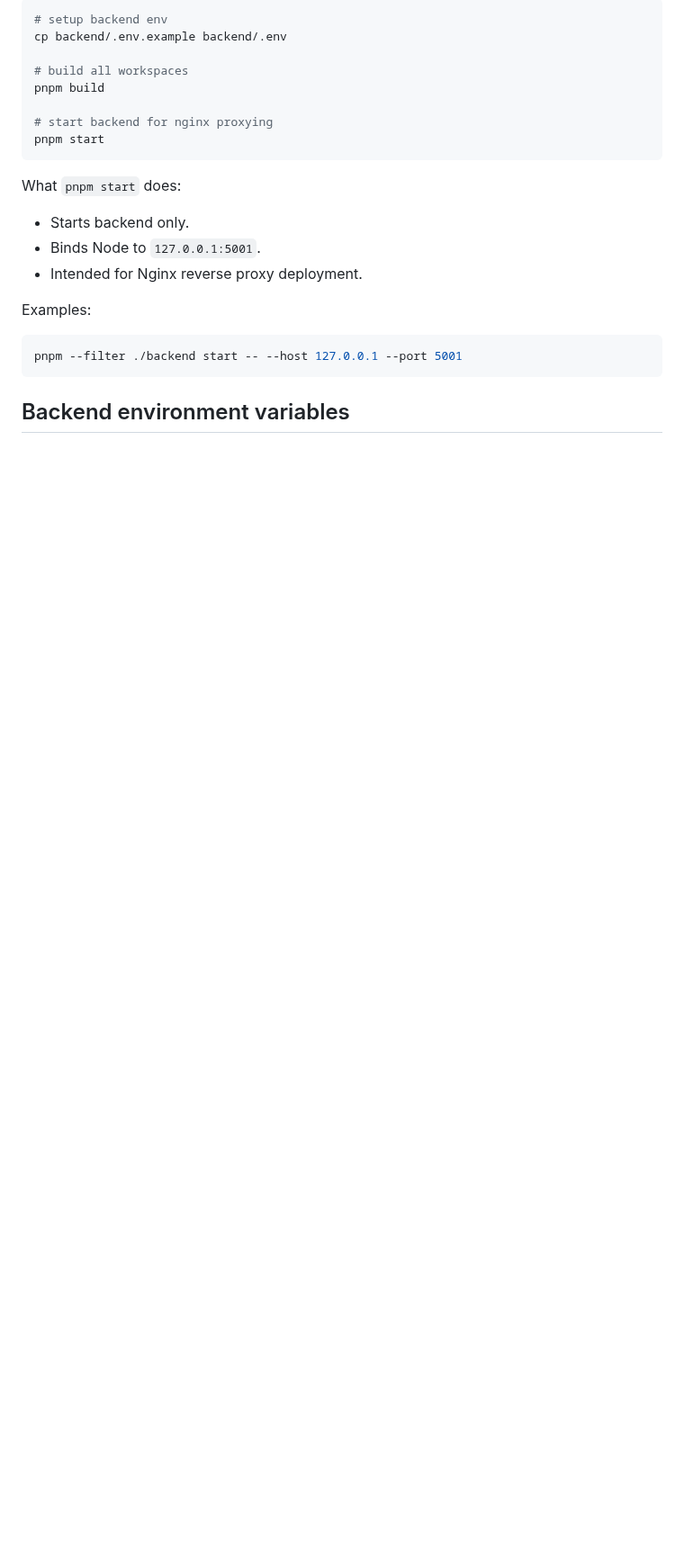
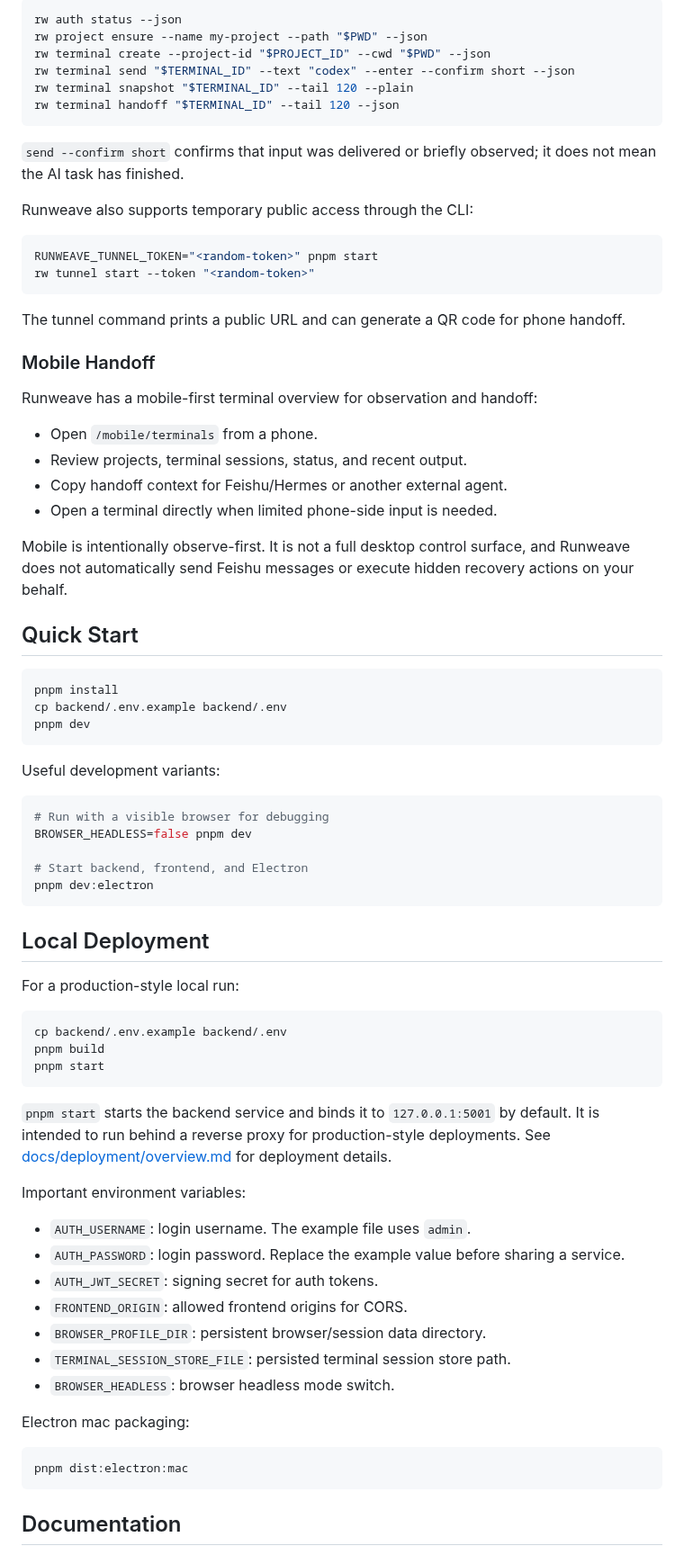
Before and after one commit to jackshen3102/run-weave, a Markdown page: README.md, the part around one of its changes. Shown at 90% size. GitHub-like rendering; blank space fills up the shorter version.

````diff
--- a/README.md
+++ b/README.md
@@ -28,26 +65,88 @@ BROWSER_HEADLESS=false pnpm dev
 
 ```bash
-# setup backend env
+rw auth status --json
+rw project ensure --name my-project --path "$PWD" --json
+rw terminal create --project-id "$PROJECT_ID" --cwd "$PWD" --json
+rw terminal send "$TERMINAL_ID" --text "codex" --enter --confirm short --json
+rw terminal snapshot "$TERMINAL_ID" --tail 120 --plain
+rw terminal handoff "$TERMINAL_ID" --tail 120 --json
+```
+
+`send --confirm short` confirms that input was delivered or briefly observed; it
+does not mean the AI task has finished.
+
+Runweave also supports temporary public access through the CLI:
+
+```bash
+RUNWEAVE_TUNNEL_TOKEN="<random-token>" pnpm start
+rw tunnel start --token "<random-token>"
+```
+
+The tunnel command prints a public URL and can generate a QR code for phone
+handoff.
+
+### Mobile Handoff
+
+Runweave has a mobile-first terminal overview for observation and handoff:
+
+- Open `/mobile/terminals` from a phone.
+- Review projects, terminal sessions, status, and recent output.
+- Copy handoff context for Feishu/Hermes or another external agent.
+- Open a terminal directly when limited phone-side input is needed.
+
+Mobile is intentionally observe-first. It is not a full desktop control surface,
+and Runweave does not automatically send Feishu messages or execute hidden
+recovery actions on your behalf.
+
+## Quick Start
+
+```bash
+pnpm install
 cp backend/.env.example backend/.env
+pnpm dev
+```
 
-# build all workspaces
+Useful development variants:
+
+```bash
+# Run with a visible browser for debugging
+BROWSER_HEADLESS=false pnpm dev
+
+# Start backend, frontend, and Electron
+pnpm dev:electron
+```
+
+## Local Deployment
+
+For a production-style local run:
+
+```bash
+cp backend/.env.example backend/.env
 pnpm build
-
-# start backend for nginx proxying
 pnpm start
 ```
 
-What `pnpm start` does:
+`pnpm start` starts the backend service and binds it to `127.0.0.1:5001` by
+default. It is intended to run behind a reverse proxy for production-style
+deployments. See [docs/deployment/overview.md](docs/deployment/overview.md) for
+deployment details.
 
-- Starts backend only.
-- Binds Node to `127.0.0.1:5001`.
-- Intended for Nginx reverse proxy deployment.
+Important environment variables:
 
-Examples:
+- `AUTH_USERNAME`: login username. The example file uses `admin`.
+- `AUTH_PASSWORD`: login password. Replace the example value before sharing a
+  service.
+- `AUTH_JWT_SECRET`: signing secret for auth tokens.
+- `FRONTEND_ORIGIN`: allowed frontend origins for CORS.
+- `BROWSER_PROFILE_DIR`: persistent browser/session data directory.
+- `TERMINAL_SESSION_STORE_FILE`: persisted terminal session store path.
+- `BROWSER_HEADLESS`: browser headless mode switch.
+
+Electron mac packaging:
 
 ```bash
-pnpm --filter ./backend start -- --host 127.0.0.1 --port 5001
+pnpm dist:electron:mac
 ```
 
-## Backend environment variables
+## Documentation
 
````
Also changed, not shown: other parts of README.md (+75 -37 lines), README.zh-CN.md (added, +163 -0 lines), docs/plans/2026-05-07-readme-open-source-refresh.md (added, +341 -0 lines), docs/assets/readme/runweave-terminal-management.gif (added).
